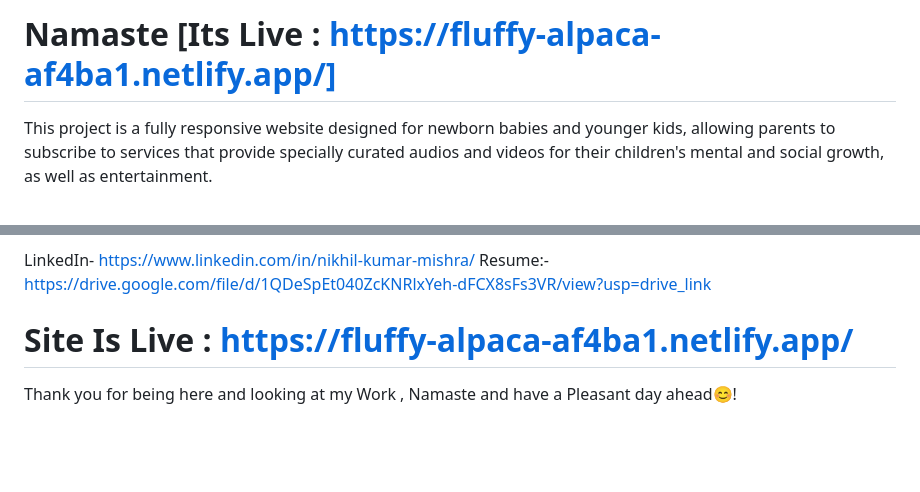
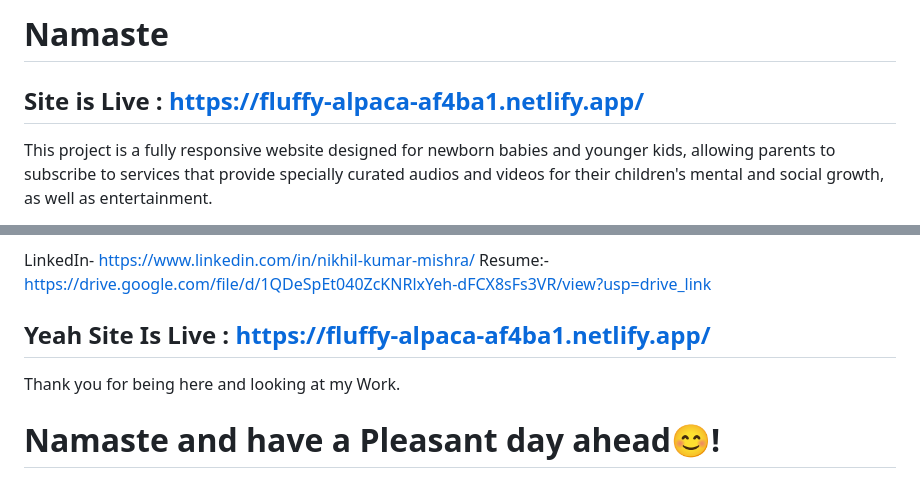
Before and after one commit to Nikhilkumarmishra/-figma-design-replication, a Markdown page: README.md, 2 parts joined by grey strips. Drawn GitHub-style; blank space fills up the shorter version.

```diff
--- a/README.md
+++ b/README.md
@@ -1,5 +1,7 @@
 
-# Namaste  [Its Live : https://fluffy-alpaca-af4ba1.netlify.app/]
+# Namaste
+
+## Site is Live : https://fluffy-alpaca-af4ba1.netlify.app/
 
 This project is a fully responsive website designed for newborn babies and younger kids, allowing parents to subscribe to services that provide specially curated audios and videos for their children's mental and social growth, as well as entertainment.
 
@@ -81,7 +83,9 @@ LinkedIn- https://www.linkedin.com/in/nikhil-kumar-mishra/
 Resume:- https://drive.google.com/file/d/1QDeSpEt040ZcKNRlxYeh-dFCX8sFs3VR/view?usp=drive_link
 
 
-# Site Is Live : https://fluffy-alpaca-af4ba1.netlify.app/
+## Yeah Site Is Live : https://fluffy-alpaca-af4ba1.netlify.app/
 
 
-Thank you for being here and looking at my Work , Namaste and have a Pleasant day ahead😊!
+Thank you for being here and looking at my Work.
+
+# Namaste and have a Pleasant day ahead😊!
```
